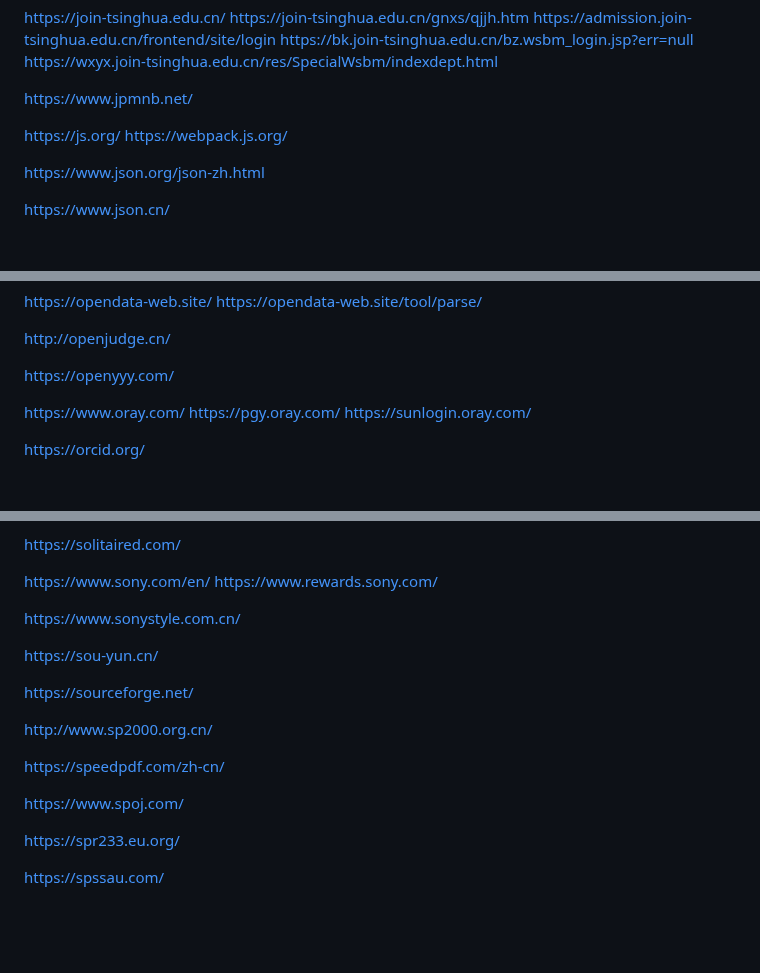
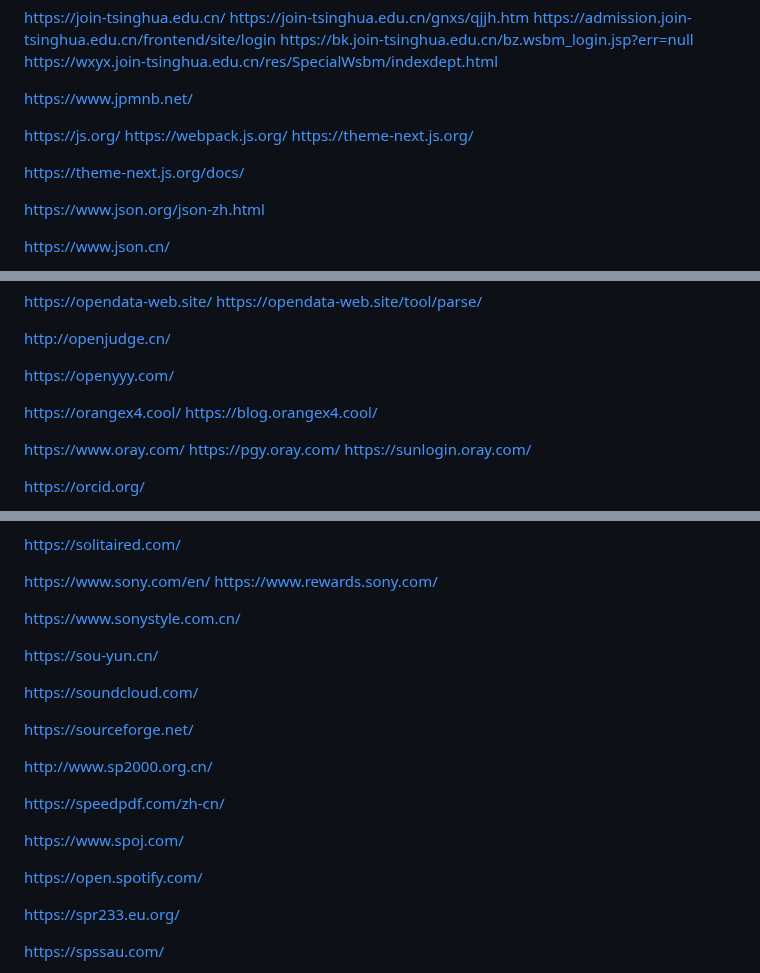
Before and after one commit to sunboyallen/sunboyallen, a Markdown page: url.md, 3 parts joined by grey strips. GitHub-like rendering; blank space fills up the shorter version.

```diff
--- a/url.md
+++ b/url.md
@@ -941,6 +970,9 @@ https://www.jpmnb.net/
 
 https://js.org/
 https://webpack.js.org/
+https://theme-next.js.org/
+<!-- NexT新地址 -->
+https://theme-next.js.org/docs/
 
 https://www.json.org/json-zh.html
 
@@ -1358,6 +1403,9 @@ https://opendata-web.site/tool/parse/
 http://openjudge.cn/
 
 https://openyyy.com/
+
+https://orangex4.cool/
+https://blog.orangex4.cool/
 
 https://www.oray.com/
 https://pgy.oray.com/
@@ -1670,6 +1720,8 @@ https://www.sonystyle.com.cn/
 
 https://sou-yun.cn/
 
+https://soundcloud.com/
+
 https://sourceforge.net/
 
 http://www.sp2000.org.cn/
@@ -1677,6 +1729,8 @@ http://www.sp2000.org.cn/
 https://speedpdf.com/zh-cn/
 
 https://www.spoj.com/
+
+https://open.spotify.com/
 
 https://spr233.eu.org/
 
```
Also changed, not shown: other parts of url.md (+55 -0 lines), 日本語 歌詞.md (+71 -10 lines).
